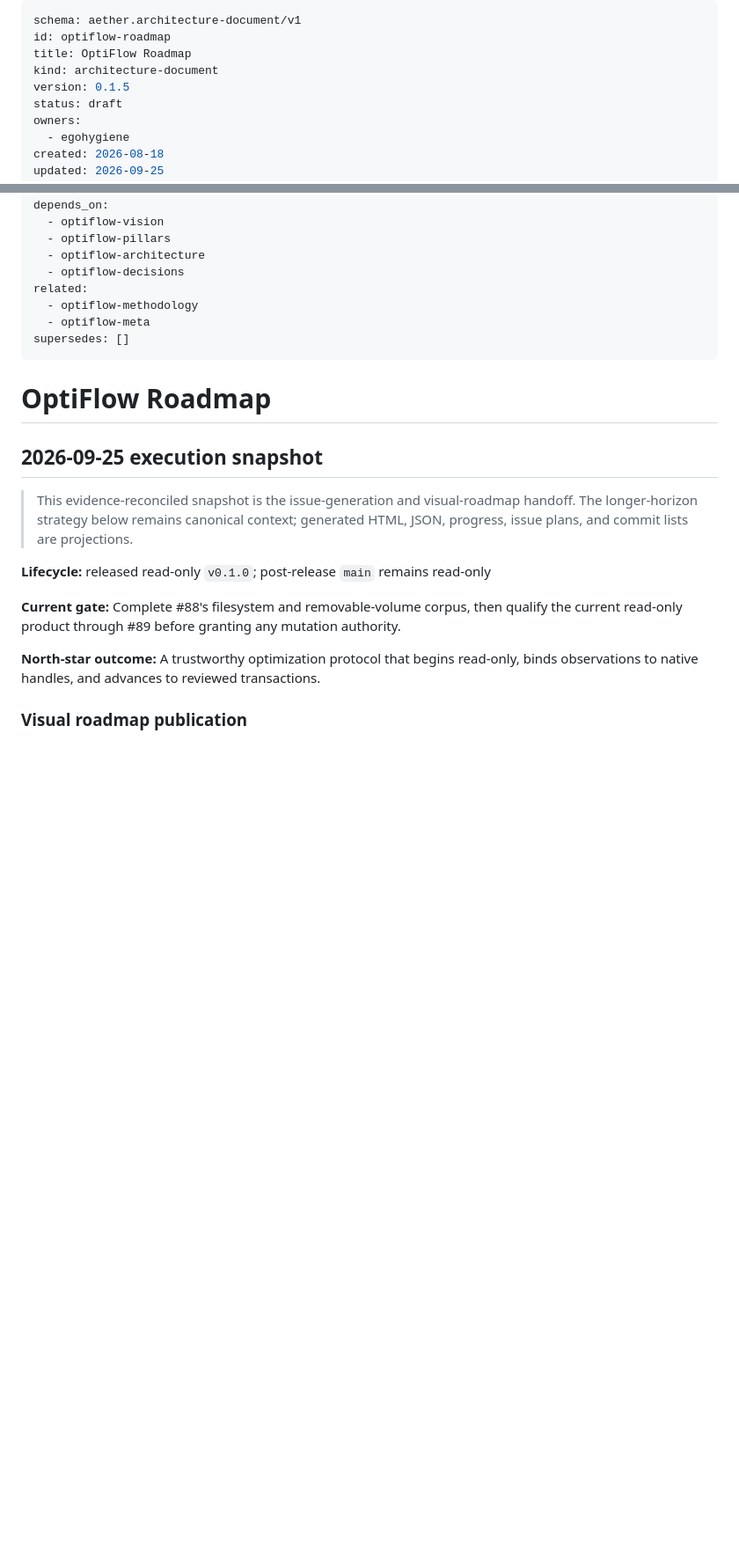
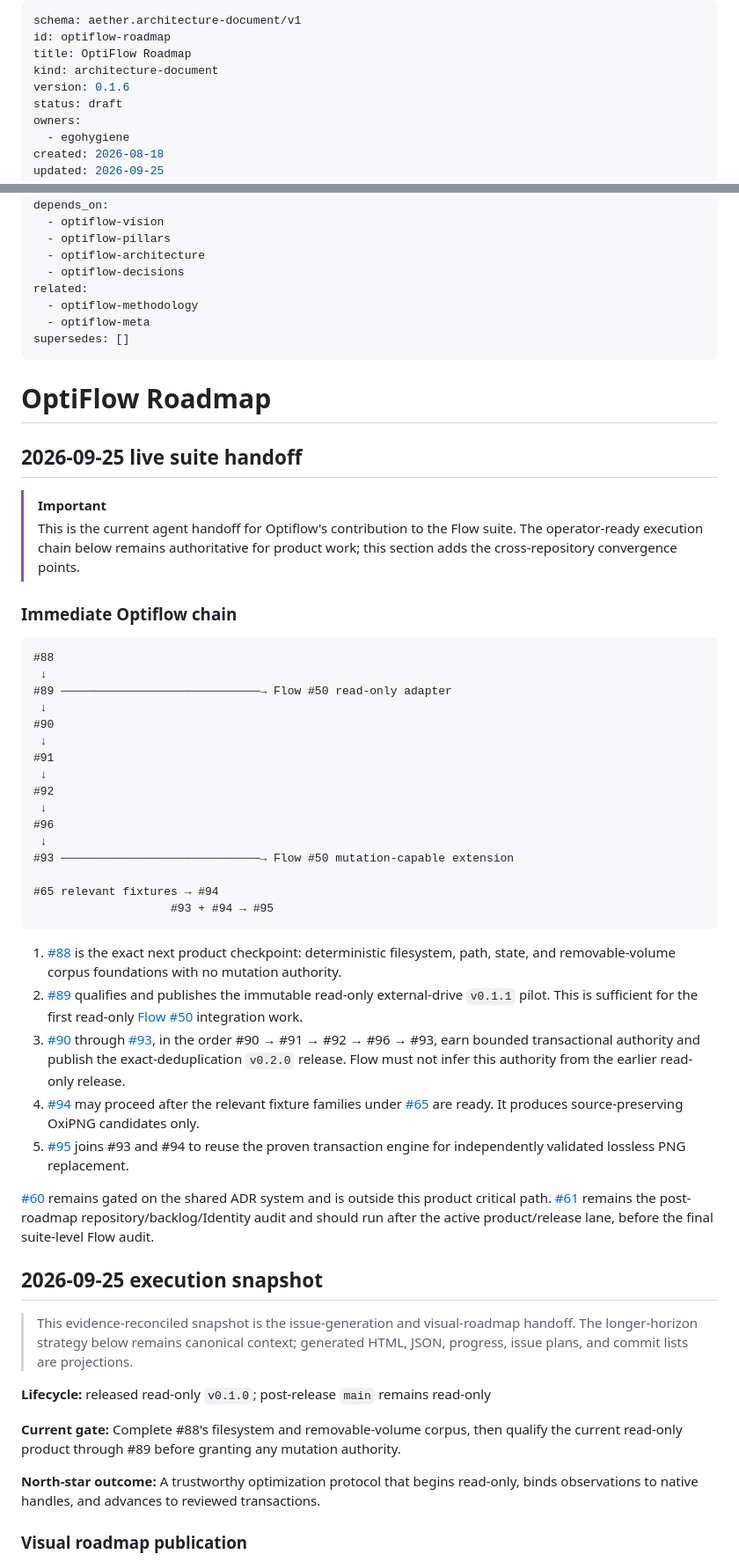
Before and after one commit to egohygiene/optiflow, a Markdown page: ROADMAP.md, 2 parts joined by grey strips. Shown at 88% size. Rendered like a GitHub page; blank space fills up the shorter version.

Commit message:
docs(roadmap): capture Flow-suite convergence points

````diff
--- a/ROADMAP.md
+++ b/ROADMAP.md
@@ -3,7 +3,7 @@ schema: aether.architecture-document/v1
 id: optiflow-roadmap
 title: OptiFlow Roadmap
 kind: architecture-document
-version: 0.1.5
+version: 0.1.6
 status: draft
 owners:
   - egohygiene
@@ -23,6 +23,60 @@ supersedes: []
 ---
 
 # OptiFlow Roadmap
+
+## 2026-09-25 live suite handoff
+
+> [!IMPORTANT]
+> This is the current agent handoff for Optiflow's contribution to the Flow
+> suite. The operator-ready execution chain below remains authoritative for
+> product work; this section adds the cross-repository convergence points.
+
+### Immediate Optiflow chain
+
+```text
+#88
+ ↓
+#89 ─────────────────────────────→ Flow #50 read-only adapter
+ ↓
+#90
+ ↓
+#91
+ ↓
+#92
+ ↓
+#96
+ ↓
+#93 ─────────────────────────────→ Flow #50 mutation-capable extension
+
+#65 relevant fixtures → #94
+                    #93 + #94 → #95
+```
+
+1. [#88](https://github.com/egohygiene/optiflow/issues/88) is the exact next
+   product checkpoint: deterministic filesystem, path, state, and
+   removable-volume corpus foundations with no mutation authority.
+2. [#89](https://github.com/egohygiene/optiflow/issues/89) qualifies and
+   publishes the immutable read-only external-drive `v0.1.1` pilot. This is
+   sufficient for the first read-only
+   [Flow #50](https://github.com/egohygiene/flow/issues/50) integration work.
+3. [#90](https://github.com/egohygiene/optiflow/issues/90) through
+   [#93](https://github.com/egohygiene/optiflow/issues/93), in the order
+   #90 → #91 → #92 → #96 → #93, earn bounded transactional authority and
+   publish the exact-deduplication `v0.2.0` release. Flow must not infer this
+   authority from the earlier read-only release.
+4. [#94](https://github.com/egohygiene/optiflow/issues/94) may proceed after the
+   relevant fixture families under
+   [#65](https://github.com/egohygiene/optiflow/issues/65) are ready. It
+   produces source-preserving OxiPNG candidates only.
+5. [#95](https://github.com/egohygiene/optiflow/issues/95) joins #93 and #94 to
+   reuse the proven transaction engine for independently validated lossless PNG
+   replacement.
+
+[#60](https://github.com/egohygiene/optiflow/issues/60) remains gated on the
+shared ADR system and is outside this product critical path.
+[#61](https://github.com/egohygiene/optiflow/issues/61) remains the
+post-roadmap repository/backlog/Identity audit and should run after the active
+product/release lane, before the final suite-level Flow audit.
 
 <!-- BEGIN ROADMAP EXECUTION SNAPSHOT -->
 <!-- roadmap-manifest
````
